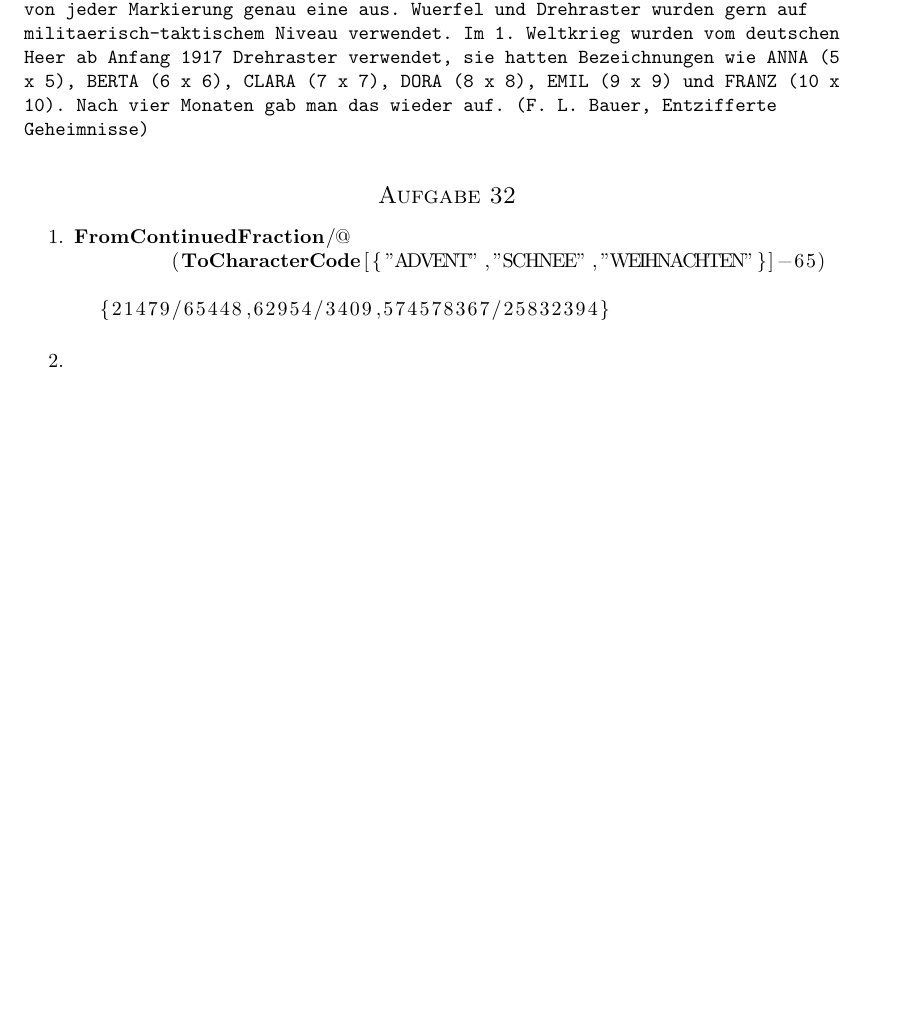
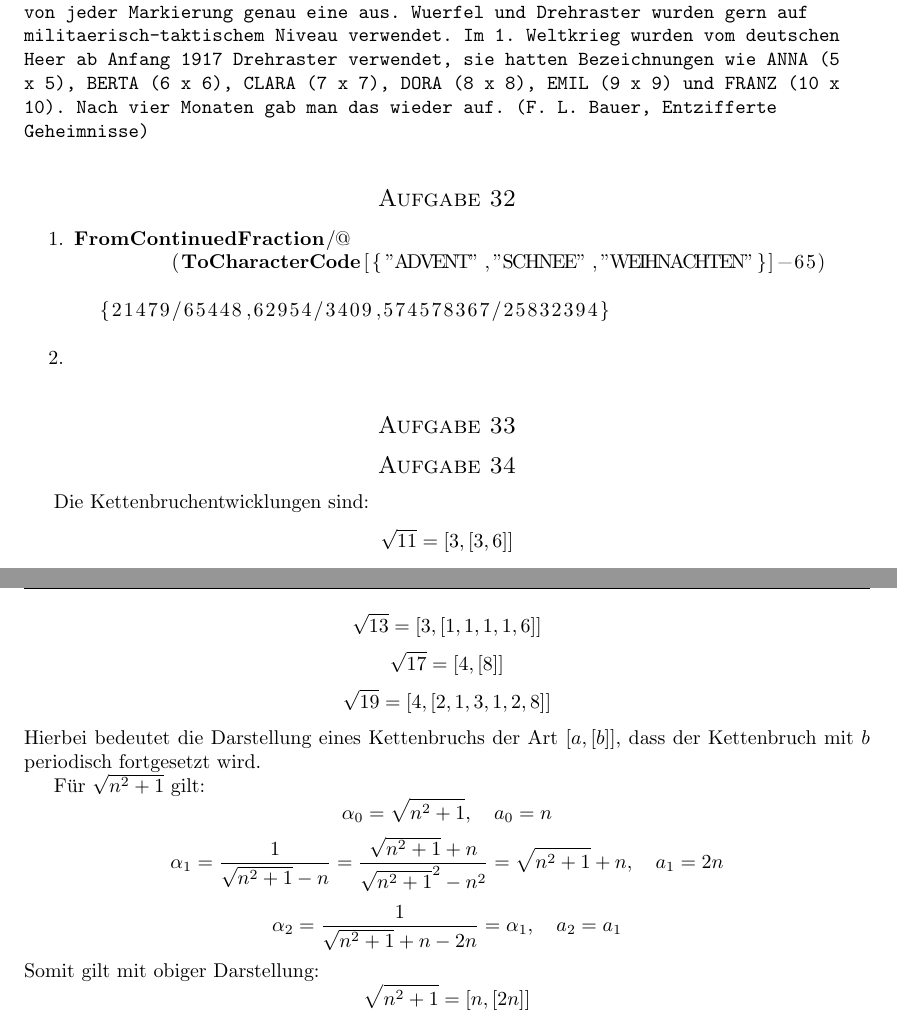
Before and after one commit to quaestor/Krypto, a LaTeX problem sheet (uebung.tex, which reads ex7.tex): part of the page before the commit and two parts of pages 1 and 2 of 2 after it, the two joined at a grey line, cut so that both start at the same text, the shorter picture padded with empty space. Compiled offline with pdfLaTeX.

Commit message:
aufgabe 34

```diff
--- a/ex7.tex
+++ b/ex7.tex
@@ -53,3 +53,23 @@ FromContinuedFraction/@
 	\end{lstlisting}
 	\item
 \end{enumerate}
+
+
+\section*{Aufgabe 33}
+
+
+\section*{Aufgabe 34}
+Die Kettenbruchentwicklungen sind:
+\[ \sqrt{11} = [3, [3, 6]] \]
+\[ \sqrt{13} = [3, [1, 1, 1, 1, 6]] \]
+\[ \sqrt{17} = [4, [8]] \]
+\[ \sqrt{19} = [4, [2, 1, 3, 1, 2, 8]] \]
+Hierbei bedeutet die Darstellung eines Kettenbruchs der Art $[a, [b]]$, dass
+der Kettenbruch mit $b$ periodisch fortgesetzt wird.
+
+Für $\sqrt{n^2 + 1}$ gilt:
+\[ \alpha_0 = \sqrt{n^2 + 1}, \quad a_0 = n \]
+\[ \alpha_1 = \frac{1}{\sqrt{n^2 + 1} - n} = \frac{\sqrt{n^2 + 1} + n}{{\sqrt{n^2 + 1}}^2 - n^2} = \sqrt{n^2 + 1} + n, \quad a_1 = 2n \]
+\[ \alpha_2 = \frac{1}{\sqrt{n^2 + 1} + n - 2n} = \alpha_1, \quad a_2 = a_1 \]
+Somit gilt mit obiger Darstellung:
+\[ \sqrt{n^2 + 1} = [n, [2n]] \]
```
